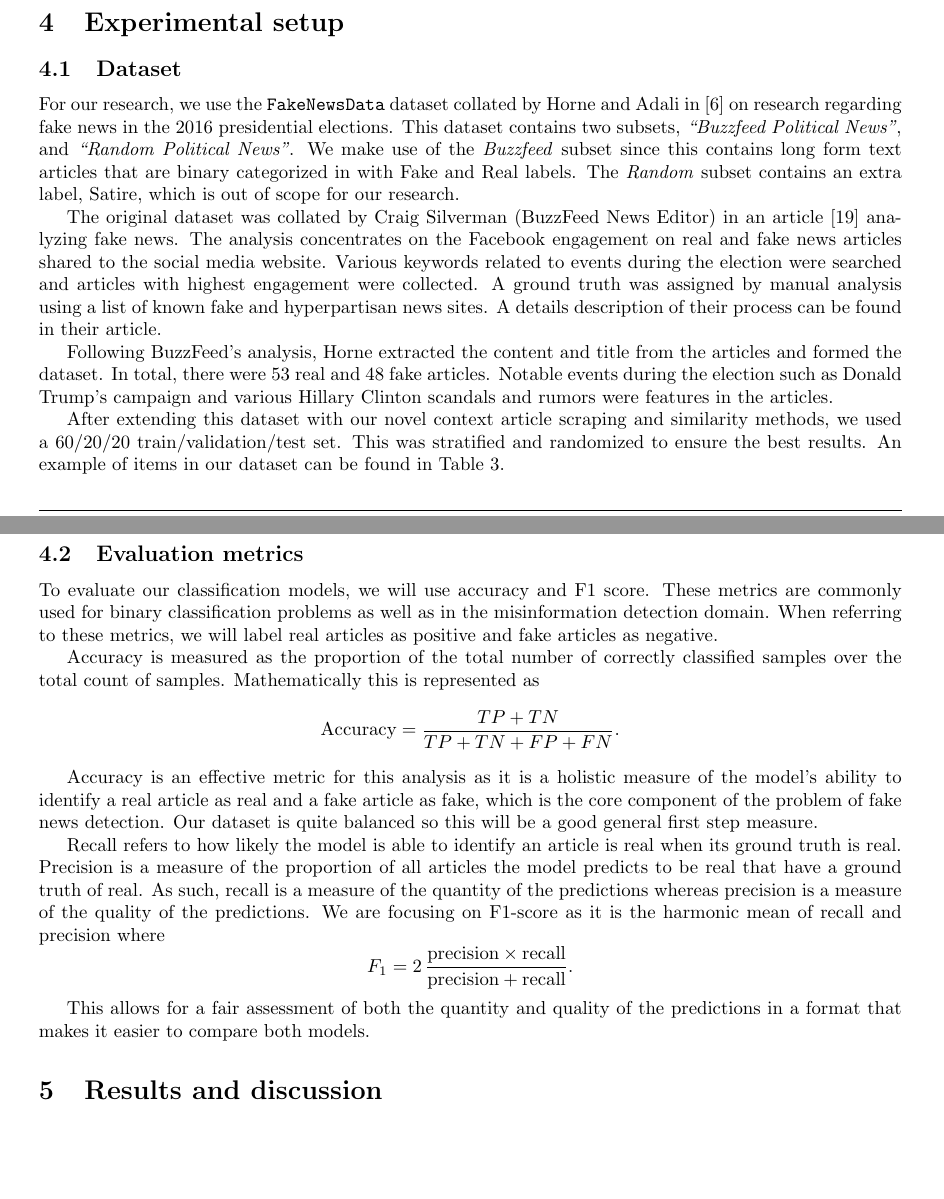
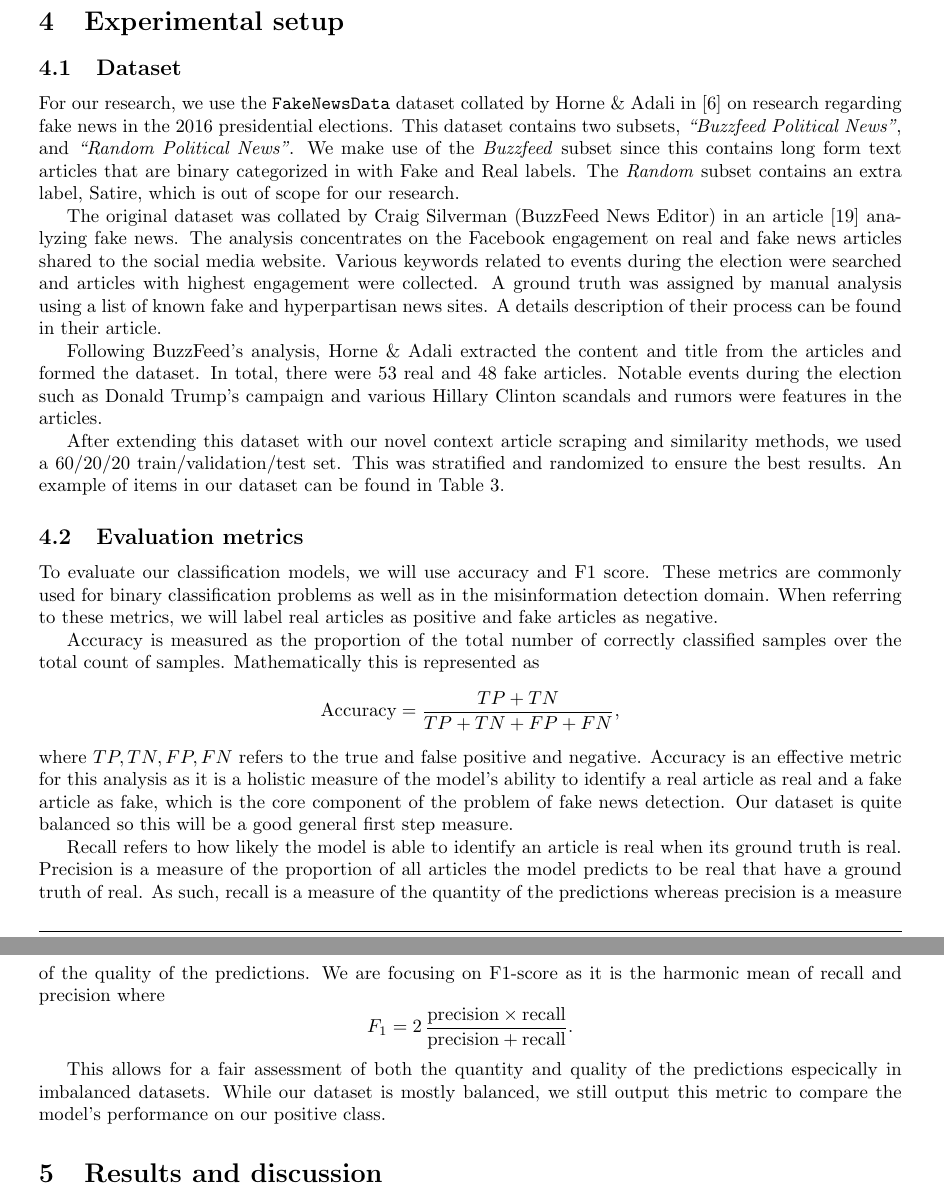
Before and after one commit to dukeraphaelng/ducknewsreporter, a LaTeX document (report/report.tex): two parts of pages 14 and 15 of 32, joined at a grey line, cut so that both start at the same text, the shorter picture padded with empty space. Compiled offline with pdfLaTeX.

Commit message:
report: Comments based on tutor

```diff
--- a/report/report.tex
+++ b/report/report.tex
@@ -466,11 +466,11 @@ We used a very simple structure with 4 hidden layers using the ReLU activation f
 
 \newsubsection{Dataset}\label{section:dataset}
 
-For our research, we use the \verb|FakeNewsData| dataset collated by Horne and Adali in~\cite{horne2017} on research regarding fake news in the 2016 presidential elections. This dataset contains two subsets, \emph{``Buzzfeed Political News''}, and \emph{``Random Political News''}. We make use of the \emph{Buzzfeed} subset since this contains long form text articles that are binary categorized in with Fake and Real labels. The \emph{Random} subset contains an extra label, Satire, which is out of scope for our research.
+For our research, we use the \verb|FakeNewsData| dataset collated by Horne \& Adali in~\cite{horne2017} on research regarding fake news in the 2016 presidential elections. This dataset contains two subsets, \emph{``Buzzfeed Political News''}, and \emph{``Random Political News''}. We make use of the \emph{Buzzfeed} subset since this contains long form text articles that are binary categorized in with Fake and Real labels. The \emph{Random} subset contains an extra label, Satire, which is out of scope for our research.
 
 The original dataset was collated by Craig Silverman (BuzzFeed News Editor) in an article~\cite{dataset-buzzfeed} analyzing fake news. The analysis concentrates on the Facebook engagement on real and fake news articles shared to the social media website. Various keywords related to events during the election were searched and articles with highest engagement were collected. A ground truth was assigned by manual analysis using a list of known fake and hyperpartisan news sites. A details description of their process can be found in their article.
 
-Following BuzzFeed's analysis, Horne extracted the content and title from the articles and formed the dataset. In total, there were 53 real and 48 fake articles. Notable events during the election such as Donald Trump's campaign and various Hillary Clinton scandals and rumors were features in the articles.
+Following BuzzFeed's analysis, Horne \& Adali extracted the content and title from the articles and formed the dataset. In total, there were 53 real and 48 fake articles. Notable events during the election such as Donald Trump's campaign and various Hillary Clinton scandals and rumors were features in the articles.
 
 After extending this dataset with our novel context article scraping and similarity methods, we used a 60/20/20 train/validation/test set. This was stratified and randomized to ensure the best results. An example of items in our dataset can be found in Table~\ref{article-samples}.
 
@@ -501,15 +501,14 @@ After extending this dataset with our novel context article scraping and similar
 To evaluate our classification models, we will use accuracy and F1 score. These metrics are commonly used for binary classification problems as well as in the misinformation detection domain. When referring to these metrics, we will label real articles as positive and fake articles as negative.
 
 Accuracy is measured as the proportion of the total number of correctly classified samples over the total count of samples. Mathematically this is represented as
-$$\text{Accuracy} = \frac{TP + TN}{TP + TN + FP + FN}.$$
-
-Accuracy is an effective metric for this analysis as it is a holistic measure of the model's ability to identify a real article as real and a fake article as fake, which is the core component of the problem of fake news detection.
+$$\text{Accuracy} = \frac{TP + TN}{TP + TN + FP + FN},$$
+where $TP,TN,FP,FN$ refers to the true and false positive and negative. Accuracy is an effective metric for this analysis as it is a holistic measure of the model's ability to identify a real article as real and a fake article as fake, which is the core component of the problem of fake news detection.
 Our dataset is quite balanced so this will be a good general first step measure.
 
 Recall refers to how likely the model is able to identify an article is real when its ground truth is real. Precision is a measure of the proportion of all articles the model predicts to be real that have a ground truth of real. As such, recall is a measure of the quantity of the predictions whereas precision is a measure of the quality of the predictions. We are focusing on F1-score as it is the harmonic mean of recall and precision where
 $$F_1 = 2\,\frac{\text{precision}\times\text{recall}}{\text{precision}+\text{recall}}.$$
 
-This allows for a fair assessment of both the quantity and quality of the predictions in a format that makes it easier to compare both models.
+This allows for a fair assessment of both the quantity and quality of the predictions especically in imbalanced datasets. While our dataset is mostly balanced, we still output this metric to compare the model's performance on our positive class.
 
 \newsection{Results and discussion}\label{section:results-discussion}
 
```
Also changed, not shown: report/report.tex (2 more changed lines).
